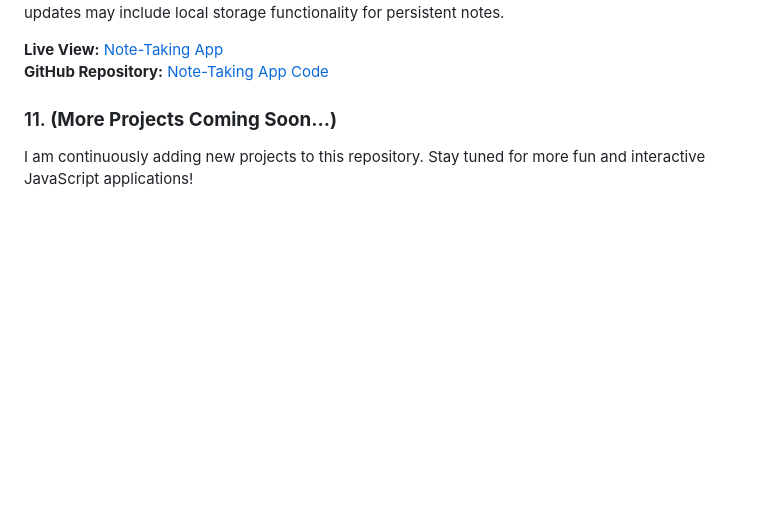
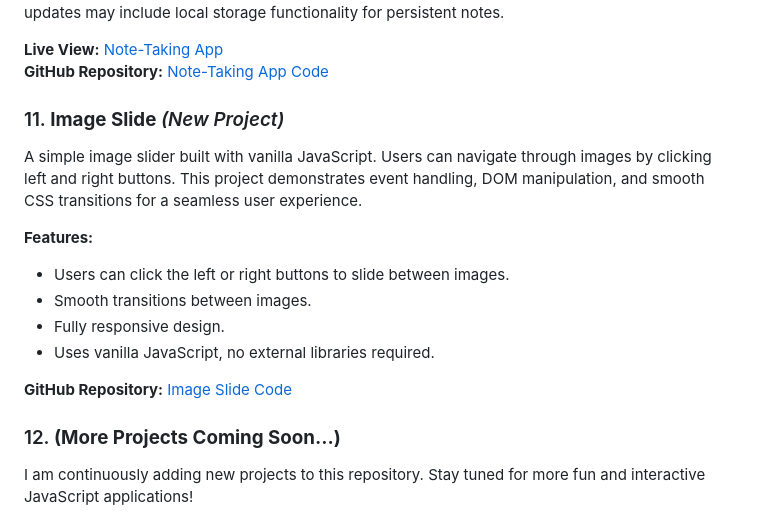
Before and after one commit to sk-adi/jsProjects, a Markdown page: README.md, the part around the change. GitHub-like rendering; blank space fills up the shorter version.

Commit message:
update readme with image slider project

```diff
--- a/README.md
+++ b/README.md
@@ -51,7 +51,18 @@ This repository contains multiple JavaScript projects that I am working on. Each
    **Live View:** [Note-Taking App](https://note-app-mu-five.vercel.app/)
    **GitHub Repository:** [Note-Taking App Code](https://github.com/sk-adi/jsProjects)
 
-### 11. **(More Projects Coming Soon...)**
+### 11. **Image Slide** *(New Project)*
+   A simple image slider built with vanilla JavaScript. Users can navigate through images by clicking left and right buttons. This project demonstrates event handling, DOM manipulation, and smooth CSS transitions for a seamless user experience.
+
+   **Features:**
+   - Users can click the left or right buttons to slide between images.
+   - Smooth transitions between images.
+   - Fully responsive design.
+   - Uses vanilla JavaScript, no external libraries required.
+
+   **GitHub Repository:** [Image Slide Code](https://github.com/sk-adi/jsProjects)
+
+### 12. **(More Projects Coming Soon...)**
    I am continuously adding new projects to this repository. Stay tuned for more fun and interactive JavaScript applications!
 
 ## Technologies Used
```
